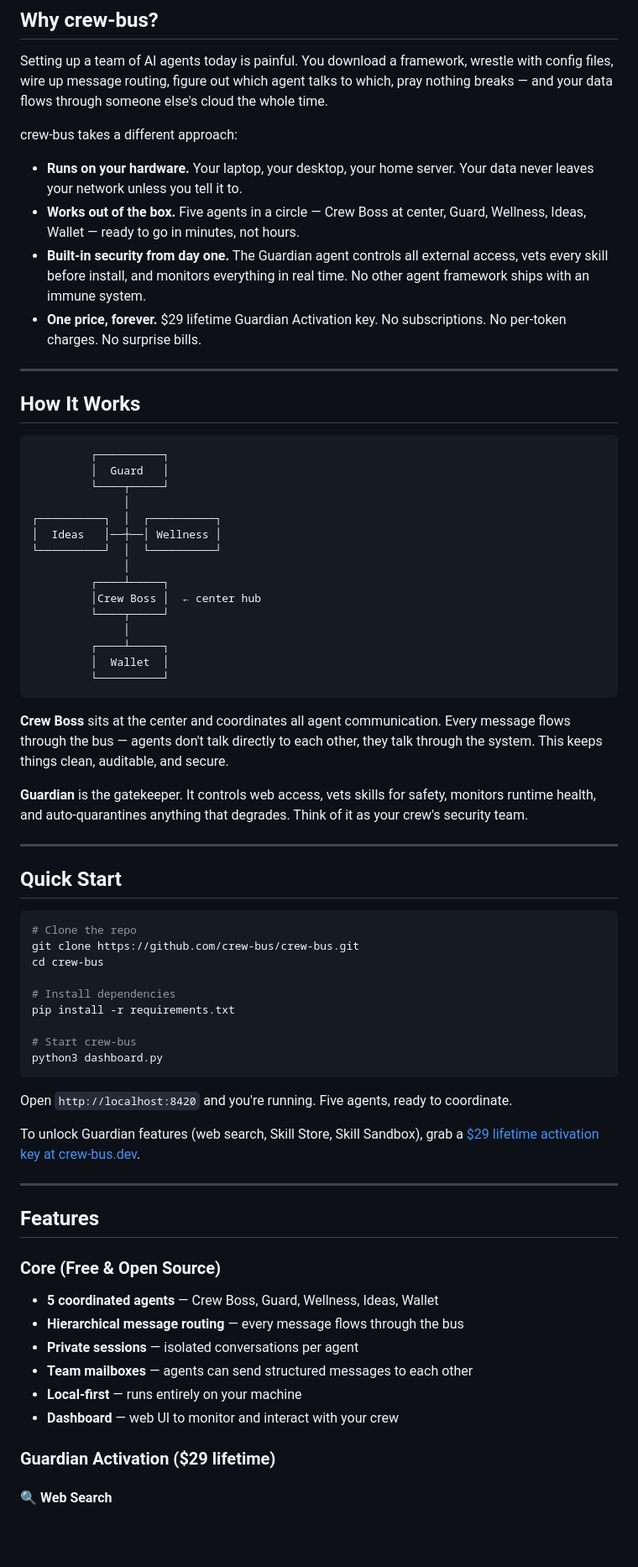
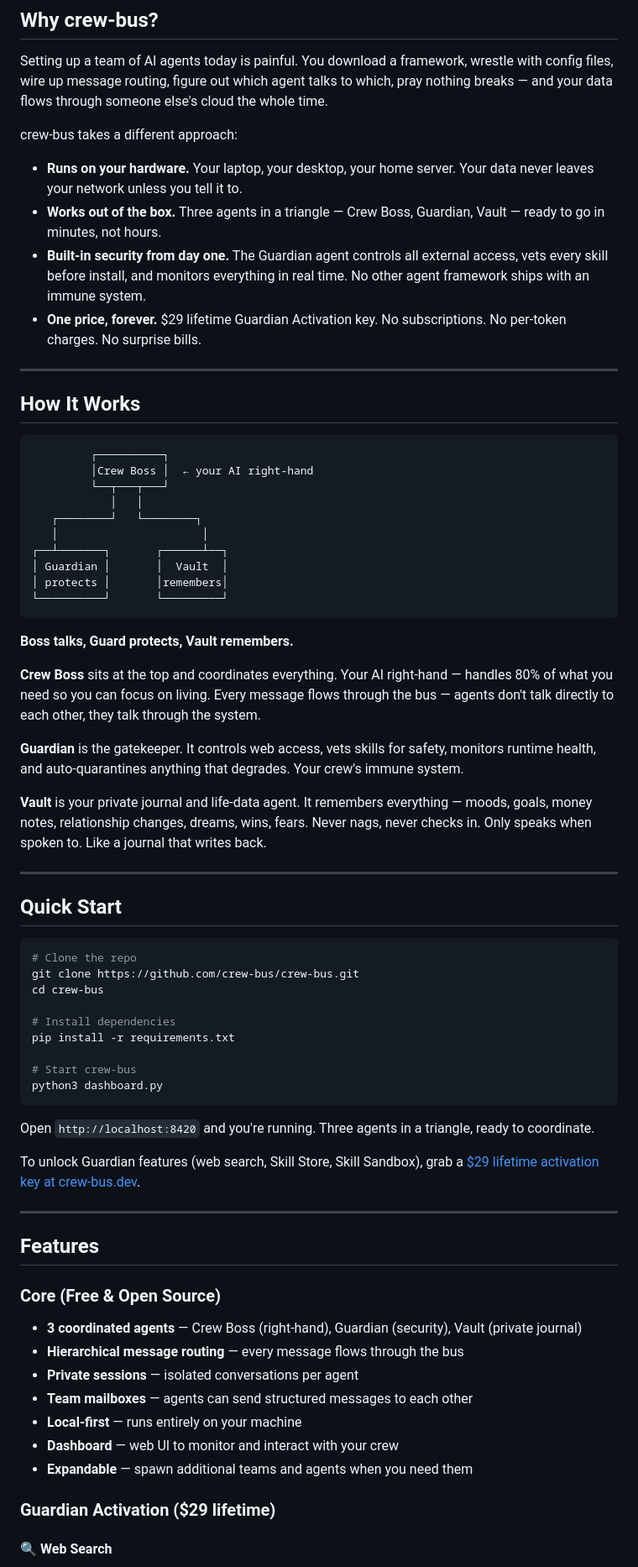
Before and after one commit to crew-bus/crew-bus, a Markdown page: README.md, the part around one of its changes. Shown at 84% size. GitHub-like rendering; blank space fills up the shorter version.

````diff
--- a/README.md
+++ b/README.md
@@ -19,7 +19,7 @@ Setting up a team of AI agents today is painful. You download a framework, wrest
 crew-bus takes a different approach:
 
 - **Runs on your hardware.** Your laptop, your desktop, your home server. Your data never leaves your network unless you tell it to.
-- **Works out of the box.** Five agents in a circle — Crew Boss at center, Guard, Wellness, Ideas, Wallet — ready to go in minutes, not hours.
+- **Works out of the box.** Three agents in a triangle — Crew Boss, Guardian, Vault — ready to go in minutes, not hours.
 - **Built-in security from day one.** The Guardian agent controls all external access, vets every skill before install, and monitors everything in real time. No other agent framework ships with an immune system.
 - **One price, forever.** $29 lifetime Guardian Activation key. No subscriptions. No per-token charges. No surprise bills.
 
@@ -29,25 +29,24 @@ crew-bus takes a different approach:
 
 ```
          ┌──────────┐
-         │  Guard   │
-         └────┬─────┘
-              │
-┌──────────┐  │  ┌──────────┐
-│  Ideas   │──┼──│ Wellness │
-└──────────┘  │  └──────────┘
-              │
-         ┌────┴─────┐
-         │Crew Boss │  ← center hub
-         └────┬─────┘
-              │
-         ┌────┴─────┐
-         │  Wallet  │
-         └──────────┘
+         │Crew Boss │  ← your AI right-hand
+         └──┬───┬───┘
+            │   │
+   ┌────────┘   └────────┐
+   │                      │
+┌──┴───────┐       ┌──────┴──┐
+│ Guardian │       │  Vault  │
+│ protects │       │remembers│
+└──────────┘       └─────────┘
 ```
 
-**Crew Boss** sits at the center and coordinates all agent communication. Every message flows through the bus — agents don't talk directly to each other, they talk through the system. This keeps things clean, auditable, and secure.
+**Boss talks, Guard protects, Vault remembers.**
 
-**Guardian** is the gatekeeper. It controls web access, vets skills for safety, monitors runtime health, and auto-quarantines anything that degrades. Think of it as your crew's security team.
+**Crew Boss** sits at the top and coordinates everything. Your AI right-hand — handles 80% of what you need so you can focus on living. Every message flows through the bus — agents don't talk directly to each other, they talk through the system.
+
+**Guardian** is the gatekeeper. It controls web access, vets skills for safety, monitors runtime health, and auto-quarantines anything that degrades. Your crew's immune system.
+
+**Vault** is your private journal and life-data agent. It remembers everything — moods, goals, money notes, relationship changes, dreams, wins, fears. Never nags, never checks in. Only speaks when spoken to. Like a journal that writes back.
 
 ---
 
@@ -65,7 +64,7 @@ pip install -r requirements.txt
 python3 dashboard.py
 ```
 
-Open `http://localhost:8420` and you're running. Five agents, ready to coordinate.
+Open `http://localhost:8420` and you're running. Three agents in a triangle, ready to coordinate.
 
 To unlock Guardian features (web search, Skill Store, Skill Sandbox), grab a [$29 lifetime activation key at crew-bus.dev](https://crew-bus.dev).
 
@@ -74,12 +73,13 @@ To unlock Guardian features (web search, Skill Store, Skill Sandbox), grab a [$2
 ## Features
 
 ### Core (Free & Open Source)
-- **5 coordinated agents** — Crew Boss, Guard, Wellness, Ideas, Wallet
+- **3 coordinated agents** — Crew Boss (right-hand), Guardian (security), Vault (private journal)
 - **Hierarchical message routing** — every message flows through the bus
 - **Private sessions** — isolated conversations per agent
 - **Team mailboxes** — agents can send structured messages to each other
 - **Local-first** — runs entirely on your machine
 - **Dashboard** — web UI to monitor and interact with your crew
+- **Expandable** — spawn additional teams and agents when you need them
 
 ### Guardian Activation ($29 lifetime)
 
````
Also changed, not shown: other parts of README.md (+8 -25 lines).
